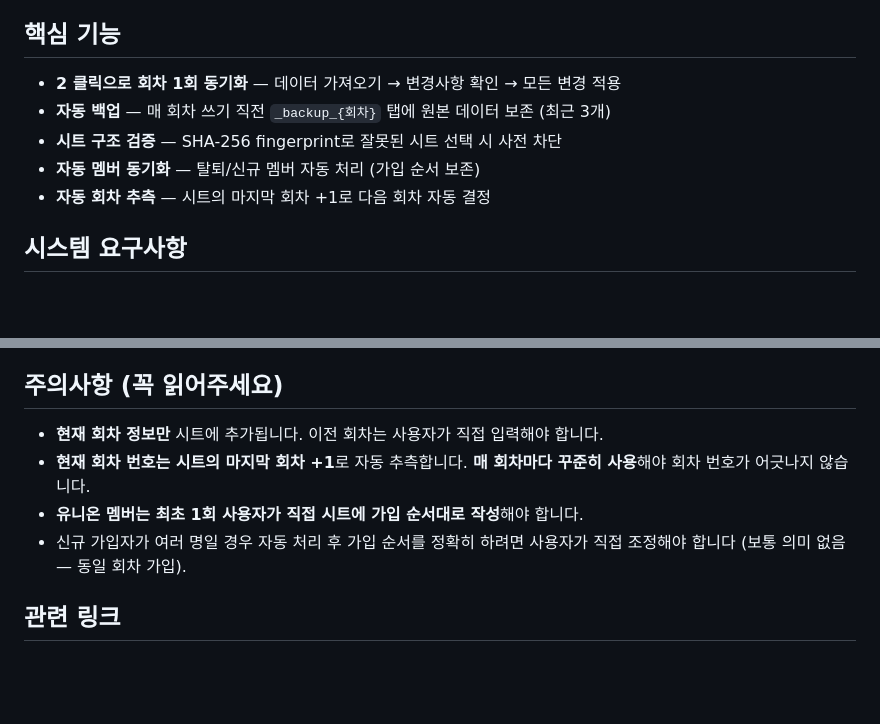
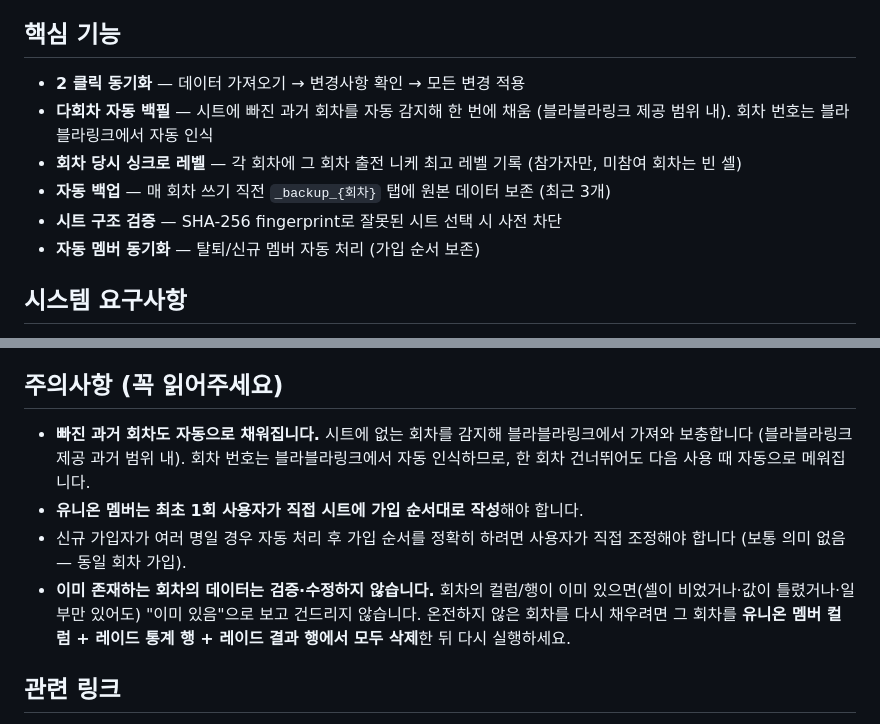
Before and after one commit to ssissun/nikke-raid-autosync-spa, a Markdown page: README.md, 2 parts joined by grey strips. Rendered like a GitHub page; blank space fills up the shorter version.

```diff
--- a/README.md
+++ b/README.md
@@ -12,11 +12,12 @@
 
 ## 핵심 기능
 
-- **2 클릭으로 회차 1회 동기화** — 데이터 가져오기 → 변경사항 확인 → 모든 변경 적용
+- **2 클릭 동기화** — 데이터 가져오기 → 변경사항 확인 → 모든 변경 적용
+- **다회차 자동 백필** — 시트에 빠진 과거 회차를 자동 감지해 한 번에 채움 (블라블라링크 제공 범위 내). 회차 번호는 블라블라링크에서 자동 인식
+- **회차 당시 싱크로 레벨** — 각 회차에 그 회차 출전 니케 최고 레벨 기록 (참가자만, 미참여 회차는 빈 셀)
 - **자동 백업** — 매 회차 쓰기 직전 `_backup_{회차}` 탭에 원본 데이터 보존 (최근 3개)
 - **시트 구조 검증** — SHA-256 fingerprint로 잘못된 시트 선택 시 사전 차단
 - **자동 멤버 동기화** — 탈퇴/신규 멤버 자동 처리 (가입 순서 보존)
-- **자동 회차 추측** — 시트의 마지막 회차 +1로 다음 회차 자동 결정
 
 ## 시스템 요구사항
 
@@ -40,10 +41,10 @@
 
 ## 주의사항 (꼭 읽어주세요)
 
-- **현재 회차 정보만** 시트에 추가됩니다. 이전 회차는 사용자가 직접 입력해야 합니다.
-- **현재 회차 번호는 시트의 마지막 회차 +1**로 자동 추측합니다. **매 회차마다 꾸준히 사용**해야 회차 번호가 어긋나지 않습니다.
+- **빠진 과거 회차도 자동으로 채워집니다.** 시트에 없는 회차를 감지해 블라블라링크에서 가져와 보충합니다 (블라블라링크 제공 과거 범위 내). 회차 번호는 블라블라링크에서 자동 인식하므로, 한 회차 건너뛰어도 다음 사용 때 자동으로 메워집니다.
 - **유니온 멤버는 최초 1회 사용자가 직접 시트에 가입 순서대로 작성**해야 합니다.
 - 신규 가입자가 여러 명일 경우 자동 처리 후 가입 순서를 정확히 하려면 사용자가 직접 조정해야 합니다 (보통 의미 없음 — 동일 회차 가입).
+- **이미 존재하는 회차의 데이터는 검증·수정하지 않습니다.** 회차의 컬럼/행이 이미 있으면(셀이 비었거나·값이 틀렸거나·일부만 있어도) "이미 있음"으로 보고 건드리지 않습니다. 온전하지 않은 회차를 다시 채우려면 그 회차를 **유니온 멤버 컬럼 + 레이드 통계 행 + 레이드 결과 행에서 모두 삭제**한 뒤 다시 실행하세요.
 
 ## 관련 링크
 
```
Also changed, not shown: SIMPLE_USER_GUIDE.md (+9 -9 lines), USER_GUIDE.md (+27 -27 lines).
